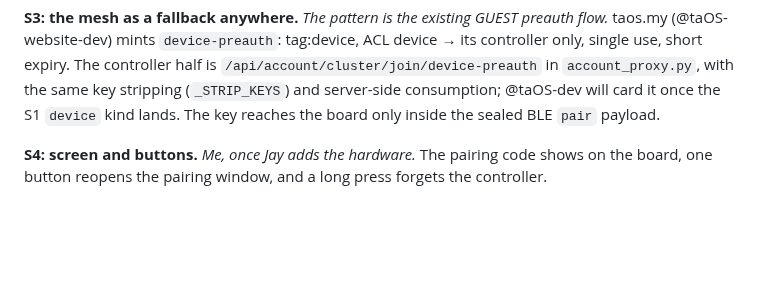
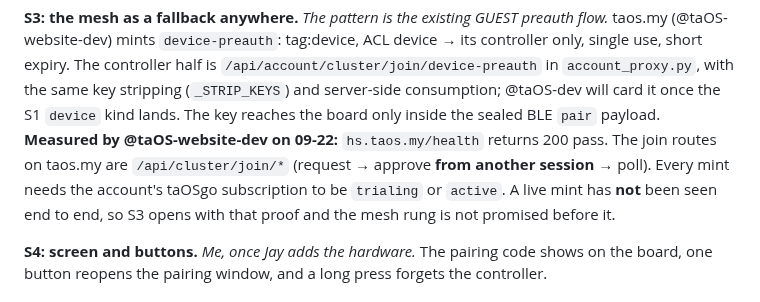
Before and after one commit to jaylfc/taOSmobile, a Markdown page: docs/taosusb-pairing-plan.md, the part around the change. GitHub-like rendering; blank space fills up the shorter version.

Commit message:
Plan: what is and is not proven about the mesh rung

```diff
--- a/docs/taosusb-pairing-plan.md
+++ b/docs/taosusb-pairing-plan.md
@@ -105,6 +105,10 @@ board is stranded mid-update.
 controller half is `/api/account/cluster/join/device-preauth` in `account_proxy.py`, with the same
 key stripping (`_STRIP_KEYS`) and server-side consumption; @taOS-dev will card it once the S1
 `device` kind lands. The key reaches the board only inside the sealed BLE `pair` payload.
+**Measured by @taOS-website-dev on 09-22:** `hs.taos.my/health` returns 200 pass. The join routes on
+taos.my are `/api/cluster/join/*` (request → approve **from another session** → poll). Every mint
+needs the account's taOSgo subscription to be `trialing` or `active`. A live mint has **not** been
+seen end to end, so S3 opens with that proof and the mesh rung is not promised before it.
 
 **S4: screen and buttons.** *Me, once Jay adds the hardware.* The pairing code shows on the board, one
 button reopens the pairing window, and a long press forgets the controller.
```
